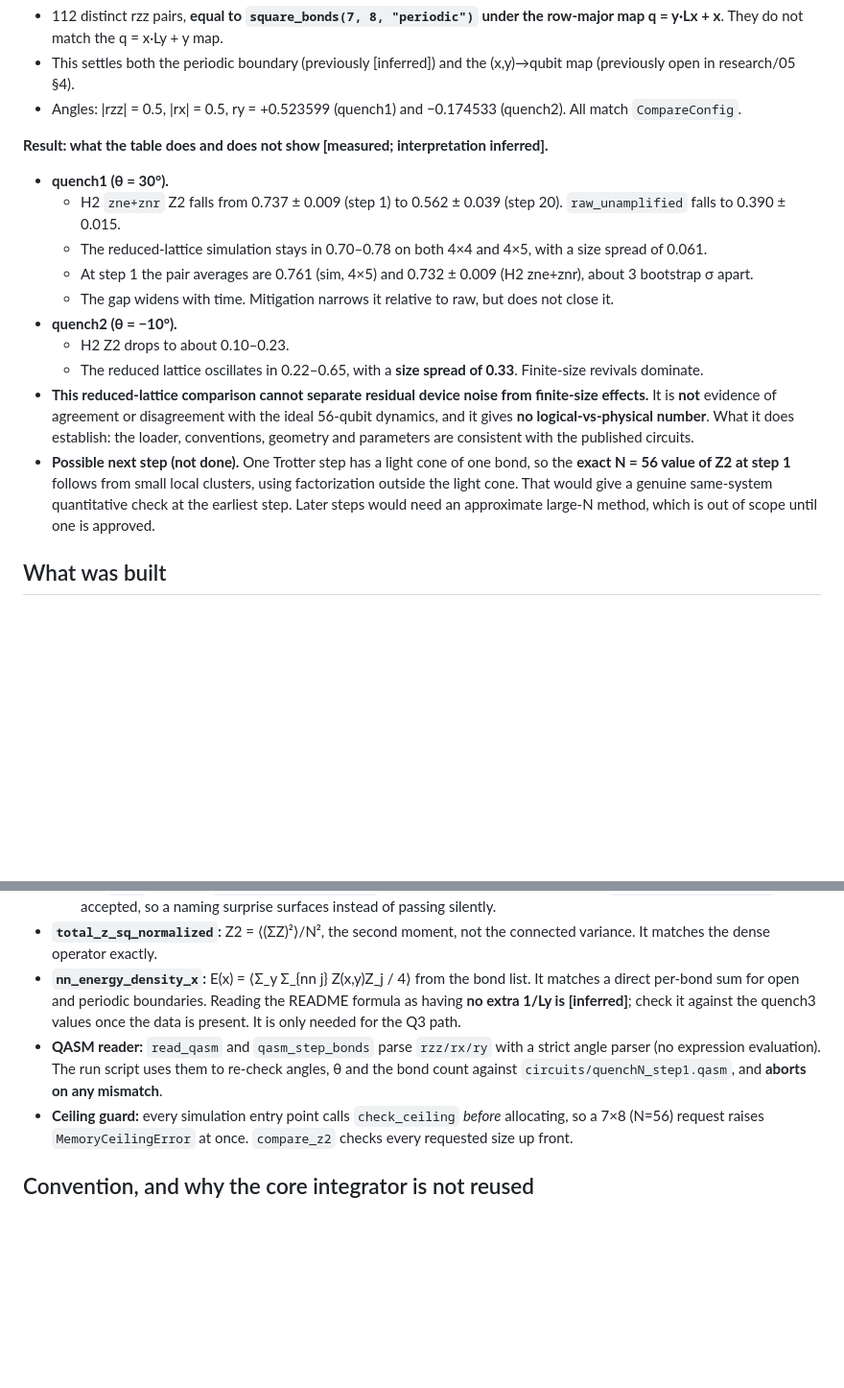
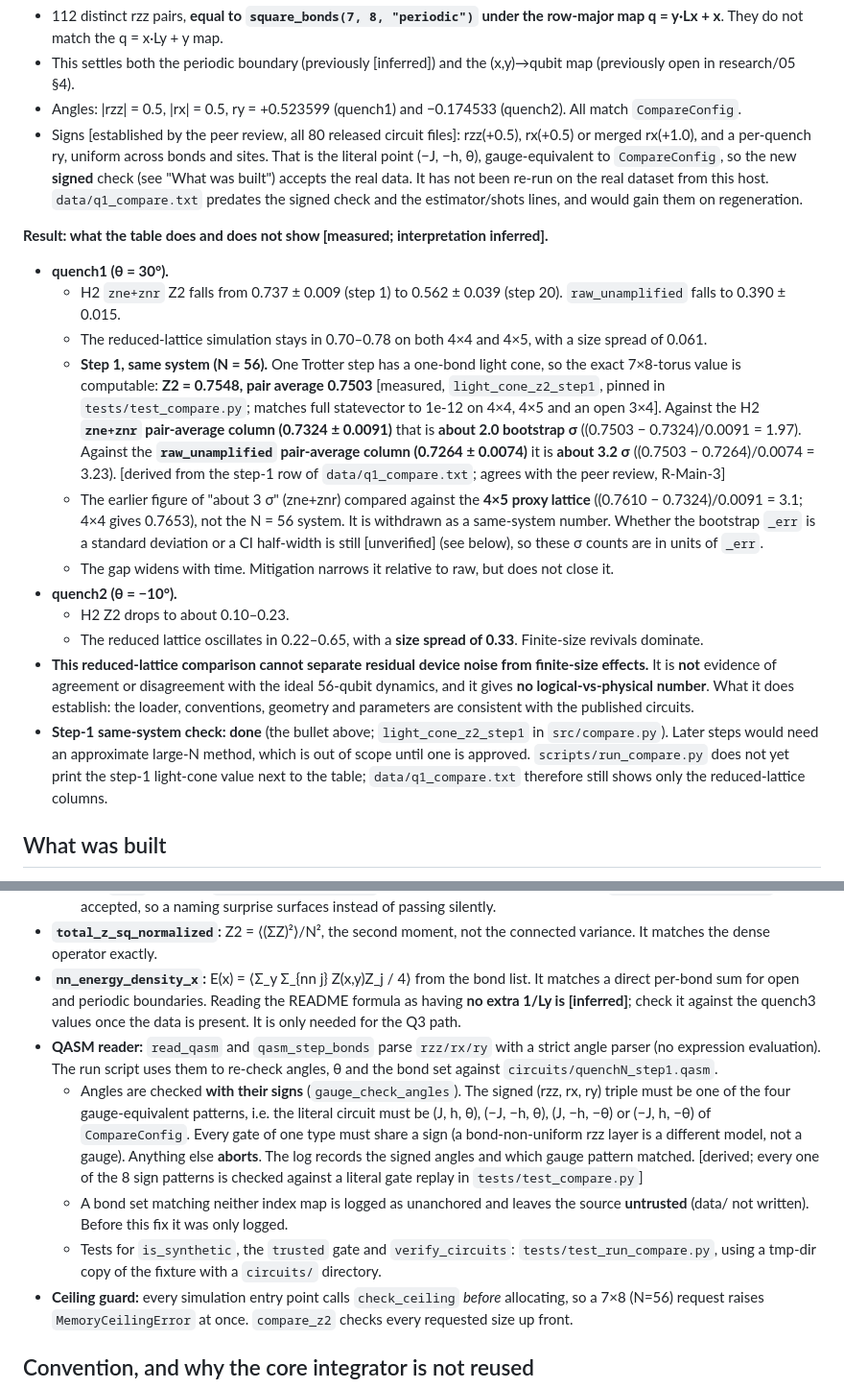
Before and after one commit to KmarH/TFIM_QEC_Frustration, a Markdown page: docs/q1_compare.md, 2 parts joined by grey strips. Shown at 96% size. Drawn GitHub-style; blank space fills up the shorter version.

```diff
--- a/docs/q1_compare.md
+++ b/docs/q1_compare.md
@@ -21,18 +21,20 @@ python -I scripts/run_compare.py --data /home/opc/zenodo_18487089/zenodo_data
 - 112 distinct rzz pairs, **equal to `square_bonds(7, 8, "periodic")` under the row-major map q = y·Lx + x**. They do not match the q = x·Ly + y map.
 - This settles both the periodic boundary (previously [inferred]) and the (x,y)→qubit map (previously open in research/05 §4).
 - Angles: |rzz| = 0.5, |rx| = 0.5, ry = +0.523599 (quench1) and −0.174533 (quench2). All match `CompareConfig`.
+- Signs [established by the peer review, all 80 released circuit files]: rzz(+0.5), rx(+0.5) or merged rx(+1.0), and a per-quench ry, uniform across bonds and sites. That is the literal point (−J, −h, θ), gauge-equivalent to `CompareConfig`, so the new **signed** check (see "What was built") accepts the real data. It has not been re-run on the real dataset from this host. `data/q1_compare.txt` predates the signed check and the estimator/shots lines, and would gain them on regeneration.
 
 **Result: what the table does and does not show [measured; interpretation inferred].**
 - **quench1 (θ = 30°).**
   - H2 `zne+znr` Z2 falls from 0.737 ± 0.009 (step 1) to 0.562 ± 0.039 (step 20). `raw_unamplified` falls to 0.390 ± 0.015.
   - The reduced-lattice simulation stays in 0.70–0.78 on both 4×4 and 4×5, with a size spread of 0.061.
-  - At step 1 the pair averages are 0.761 (sim, 4×5) and 0.732 ± 0.009 (H2 zne+znr), about 3 bootstrap σ apart.
+  - **Step 1, same system (N = 56).** One Trotter step has a one-bond light cone, so the exact 7×8-torus value is computable: **Z2 = 0.7548, pair average 0.7503** [measured, `light_cone_z2_step1`, pinned in `tests/test_compare.py`; matches full statevector to 1e-12 on 4×4, 4×5 and an open 3×4]. Against the H2 **`zne+znr` pair-average column (0.7324 ± 0.0091)** that is **about 2.0 bootstrap σ** ((0.7503 − 0.7324)/0.0091 = 1.97). Against the **`raw_unamplified` pair-average column (0.7264 ± 0.0074)** it is **about 3.2 σ** ((0.7503 − 0.7264)/0.0074 = 3.23). [derived from the step-1 row of `data/q1_compare.txt`; agrees with the peer review, R-Main-3]
+  - The earlier figure of "about 3 σ" (zne+znr) compared against the **4×5 proxy lattice** ((0.7610 − 0.7324)/0.0091 = 3.1; 4×4 gives 0.7653), not the N = 56 system. It is withdrawn as a same-system number. Whether the bootstrap `_err` is a standard deviation or a CI half-width is still [unverified] (see below), so these σ counts are in units of `_err`.
   - The gap widens with time. Mitigation narrows it relative to raw, but does not close it.
 - **quench2 (θ = −10°).**
   - H2 Z2 drops to about 0.10–0.23.
   - The reduced lattice oscillates in 0.22–0.65, with a **size spread of 0.33**. Finite-size revivals dominate.
 - **This reduced-lattice comparison cannot separate residual device noise from finite-size effects.** It is **not** evidence of agreement or disagreement with the ideal 56-qubit dynamics, and it gives **no logical-vs-physical number**. What it does establish: the loader, conventions, geometry and parameters are consistent with the published circuits.
-- **Possible next step (not done).** One Trotter step has a light cone of one bond, so the **exact N = 56 value of Z2 at step 1** follows from small local clusters, using factorization outside the light cone. That would give a genuine same-system quantitative check at the earliest step. Later steps would need an approximate large-N method, which is out of scope until one is approved.
+- **Step-1 same-system check: done** (the bullet above; `light_cone_z2_step1` in `src/compare.py`). Later steps would need an approximate large-N method, which is out of scope until one is approved. `scripts/run_compare.py` does not yet print the step-1 light-cone value next to the table; `data/q1_compare.txt` therefore still shows only the reduced-lattice columns.
 
 ## What was built
 - **Loader `ZenodoData(root)`:** `load(quench, observable, mode, initstate=None)` returns the values, the `_err` sibling, and the step vector.
@@ -41,7 +43,10 @@ python -I scripts/run_compare.py --data /home/opc/zenodo_18487089/zenodo_data
   - The `_err` file name `<stem>_err_<mode>.txt` is **[inferred]** from the spec's "X_err". `<stem>_<mode>_err.txt` is also accepted, so a naming surprise surfaces instead of passing silently.
 - **`total_z_sq_normalized`:** Z2 = ⟨(ΣZ)²⟩/N², the second moment, not the connected variance. It matches the dense operator exactly.
 - **`nn_energy_density_x`:** E(x) = ⟨Σ_y Σ_{nn j} Z(x,y)Z_j / 4⟩ from the bond list. It matches a direct per-bond sum for open and periodic boundaries. Reading the README formula as having **no extra 1/Ly is [inferred]**; check it against the quench3 values once the data is present. It is only needed for the Q3 path.
-- **QASM reader:** `read_qasm` and `qasm_step_bonds` parse `rzz/rx/ry` with a strict angle parser (no expression evaluation). The run script uses them to re-check angles, θ and the bond count against `circuits/quenchN_step1.qasm`, and **aborts on any mismatch**.
+- **QASM reader:** `read_qasm` and `qasm_step_bonds` parse `rzz/rx/ry` with a strict angle parser (no expression evaluation). The run script uses them to re-check angles, θ and the bond set against `circuits/quenchN_step1.qasm`.
+  - Angles are checked **with their signs** (`gauge_check_angles`). The signed (rzz, rx, ry) triple must be one of the four gauge-equivalent patterns, i.e. the literal circuit must be (J, h, θ), (−J, −h, θ), (J, −h, −θ) or (−J, h, −θ) of `CompareConfig`. Every gate of one type must share a sign (a bond-non-uniform rzz layer is a different model, not a gauge). Anything else **aborts**. The log records the signed angles and which gauge pattern matched. [derived; every one of the 8 sign patterns is checked against a literal gate replay in `tests/test_compare.py`]
+  - A bond set matching neither index map is logged as unanchored and leaves the source **untrusted** (data/ not written). Before this fix it was only logged.
+  - Tests for `is_synthetic`, the `trusted` gate and `verify_circuits`: `tests/test_run_compare.py`, using a tmp-dir copy of the fixture with a `circuits/` directory.
 - **Ceiling guard:** every simulation entry point calls `check_ceiling` *before* allocating, so a 7×8 (N=56) request raises `MemoryCeilingError` at once. `compare_z2` checks every requested size up front.
 
 ## Convention, and why the core integrator is not reused
```
Also changed, not shown: other parts of docs/q1_compare.md (+5 -4 lines).
